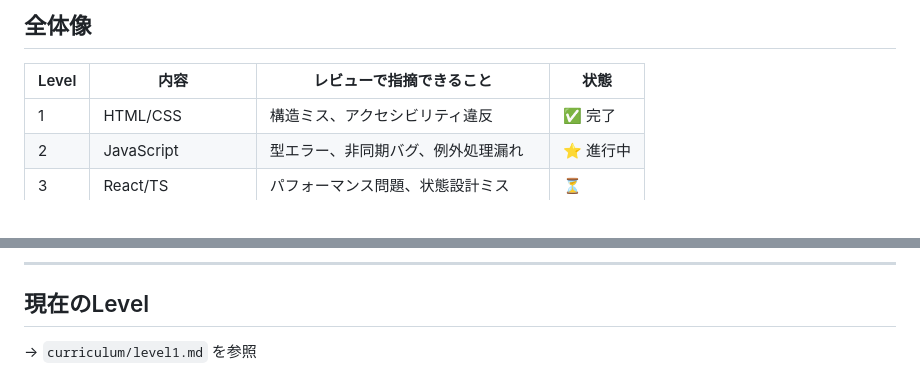
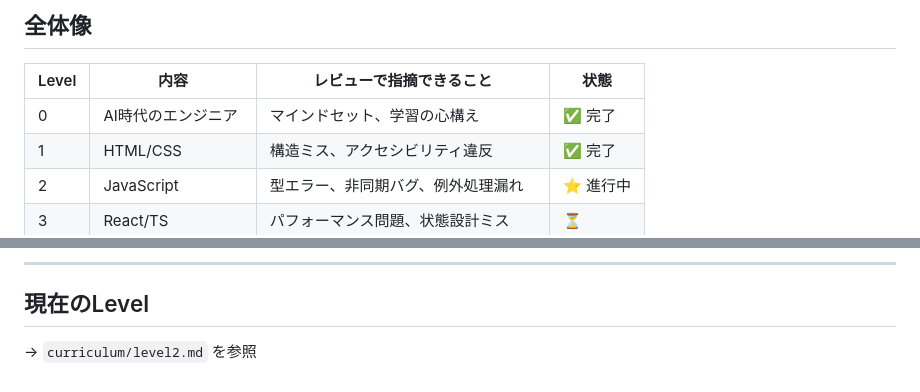
Before and after one commit to lishida-zin/code-sc, a Markdown page: curriculum/overview.md, 2 parts joined by grey strips. Rendered like a GitHub page.

Commit message:
curriculum(00): Level 0 AI時代のエンジニア心構え追加
- 2026年のエンジニア役割変化を解説
- 「読む力」重視の理由を明確化
- π型スキルセットの概念を導入

Co-Authored-By: Claude Opus 4.5 <noreply@anthropic.com>

```diff
--- a/curriculum/overview.md
+++ b/curriculum/overview.md
@@ -12,6 +12,7 @@
 
 | Level | 内容 | レビューで指摘できること | 状態 |
 |-------|------|------------------------|------|
+| 0 | AI時代のエンジニア | マインドセット、学習の心構え | ✅ 完了 |
 | 1 | HTML/CSS | 構造ミス、アクセシビリティ違反 | ✅ 完了 |
 | 2 | JavaScript | 型エラー、非同期バグ、例外処理漏れ | ⭐ 進行中 |
 | 3 | React/TS | パフォーマンス問題、状態設計ミス | ⏳ |
@@ -83,4 +84,4 @@
 ---
 
 ## 現在のLevel
-→ `curriculum/level1.md` を参照
+→ `curriculum/level2.md` を参照
```
Also changed, not shown: curriculum/level0.md (added, +242 -0 lines).
